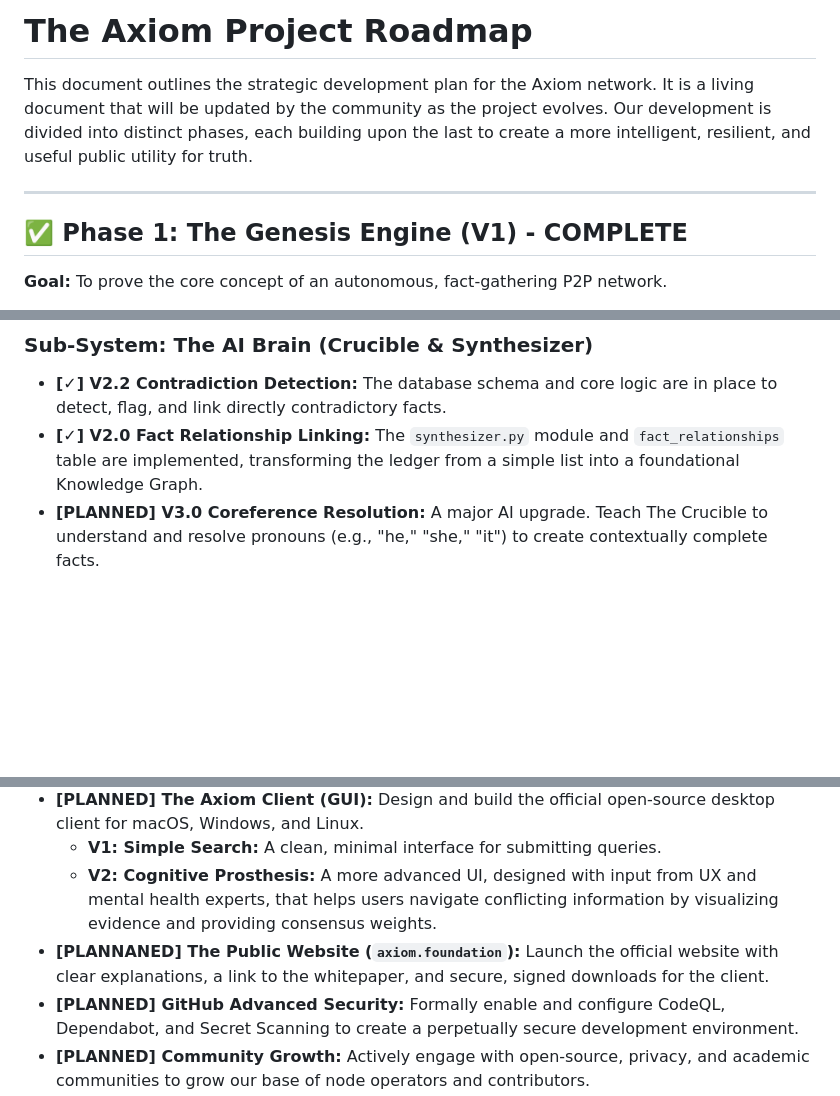
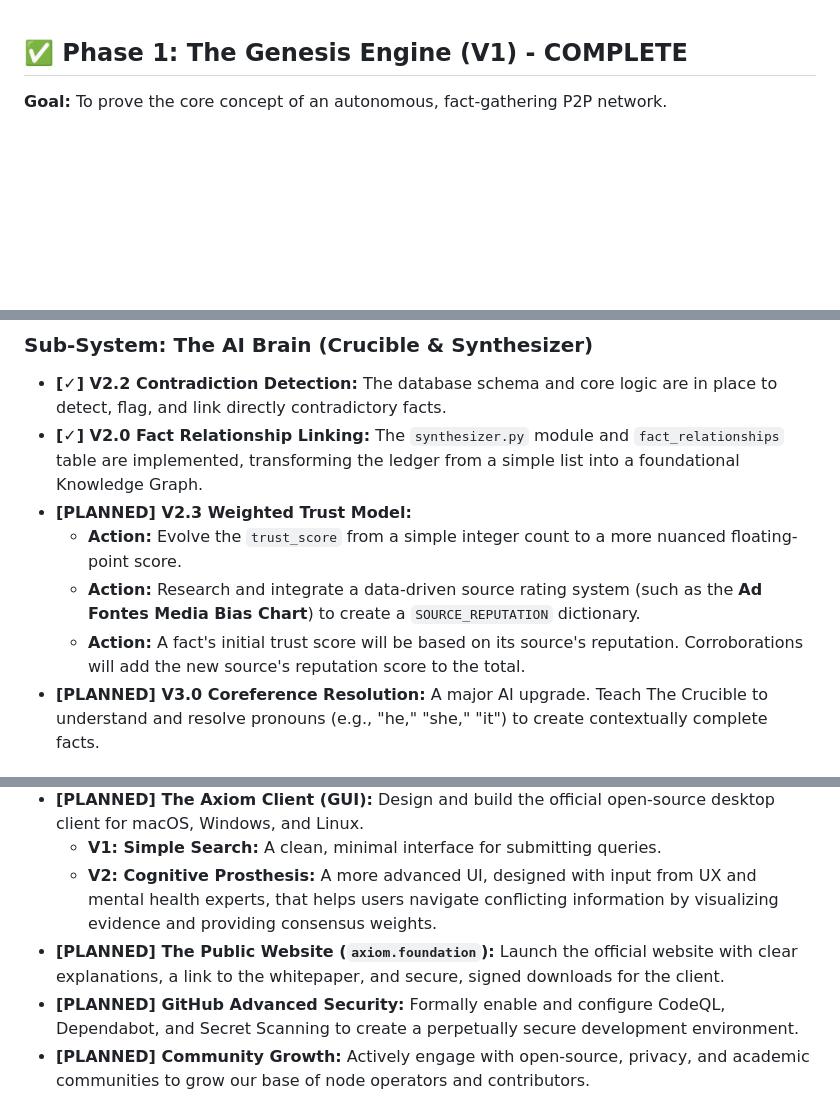
Before and after one commit to vicsanity623/AxiomEngine, a Markdown page: ROADMAP.md, 3 parts joined by grey strips. Rendered like a GitHub page; blank space fills up the shorter version.

Commit message:
docs(Roadmap): Add V2.3 Weighted Trust Model task

```diff
--- a/ROADMAP.md
+++ b/ROADMAP.md
@@ -1,9 +1,3 @@
-# The Axiom Project Roadmap
-
-This document outlines the strategic development plan for the Axiom network. It is a living document that will be updated by the community as the project evolves. Our development is divided into distinct phases, each building upon the last to create a more intelligent, resilient, and useful public utility for truth.
-
----
-
 ## ✅ Phase 1: The Genesis Engine (V1) - COMPLETE
 
 **Goal:** To prove the core concept of an autonomous, fact-gathering P2P network.
@@ -26,6 +20,10 @@ This document outlines the strategic development plan for the Axiom network. It
 ### Sub-System: The AI Brain (Crucible & Synthesizer)
 -   **[✓] V2.2 Contradiction Detection:** The database schema and core logic are in place to detect, flag, and link directly contradictory facts.
 -   **[✓] V2.0 Fact Relationship Linking:** The `synthesizer.py` module and `fact_relationships` table are implemented, transforming the ledger from a simple list into a foundational Knowledge Graph.
+-   **[PLANNED] V2.3 Weighted Trust Model:**
+    -   **Action:** Evolve the `trust_score` from a simple integer count to a more nuanced floating-point score.
+    -   **Action:** Research and integrate a data-driven source rating system (such as the **Ad Fontes Media Bias Chart**) to create a `SOURCE_REPUTATION` dictionary.
+    -   **Action:** A fact's initial trust score will be based on its source's reputation. Corroborations will add the new source's reputation score to the total.
 -   **[PLANNED] V3.0 Coreference Resolution:** A major AI upgrade. Teach The Crucible to understand and resolve pronouns (e.g., "he," "she," "it") to create contextually complete facts.
 
 ### Sub-System: The Network (P2P & Governance)
@@ -47,6 +45,6 @@ This document outlines the strategic development plan for the Axiom network. It
 -   **[PLANNED] The Axiom Client (GUI):** Design and build the official open-source desktop client for macOS, Windows, and Linux.
     -   **V1: Simple Search:** A clean, minimal interface for submitting queries.
     -   **V2: Cognitive Prosthesis:** A more advanced UI, designed with input from UX and mental health experts, that helps users navigate conflicting information by visualizing evidence and providing consensus weights.
--   **[PLANNANED] The Public Website (`axiom.foundation`):** Launch the official website with clear explanations, a link to the whitepaper, and secure, signed downloads for the client.
+-   **[PLANNED] The Public Website (`axiom.foundation`):** Launch the official website with clear explanations, a link to the whitepaper, and secure, signed downloads for the client.
 -   **[PLANNED] GitHub Advanced Security:** Formally enable and configure CodeQL, Dependabot, and Secret Scanning to create a perpetually secure development environment.
 -   **[PLANNED] Community Growth:** Actively engage with open-source, privacy, and academic communities to grow our base of node operators and contributors.
```
